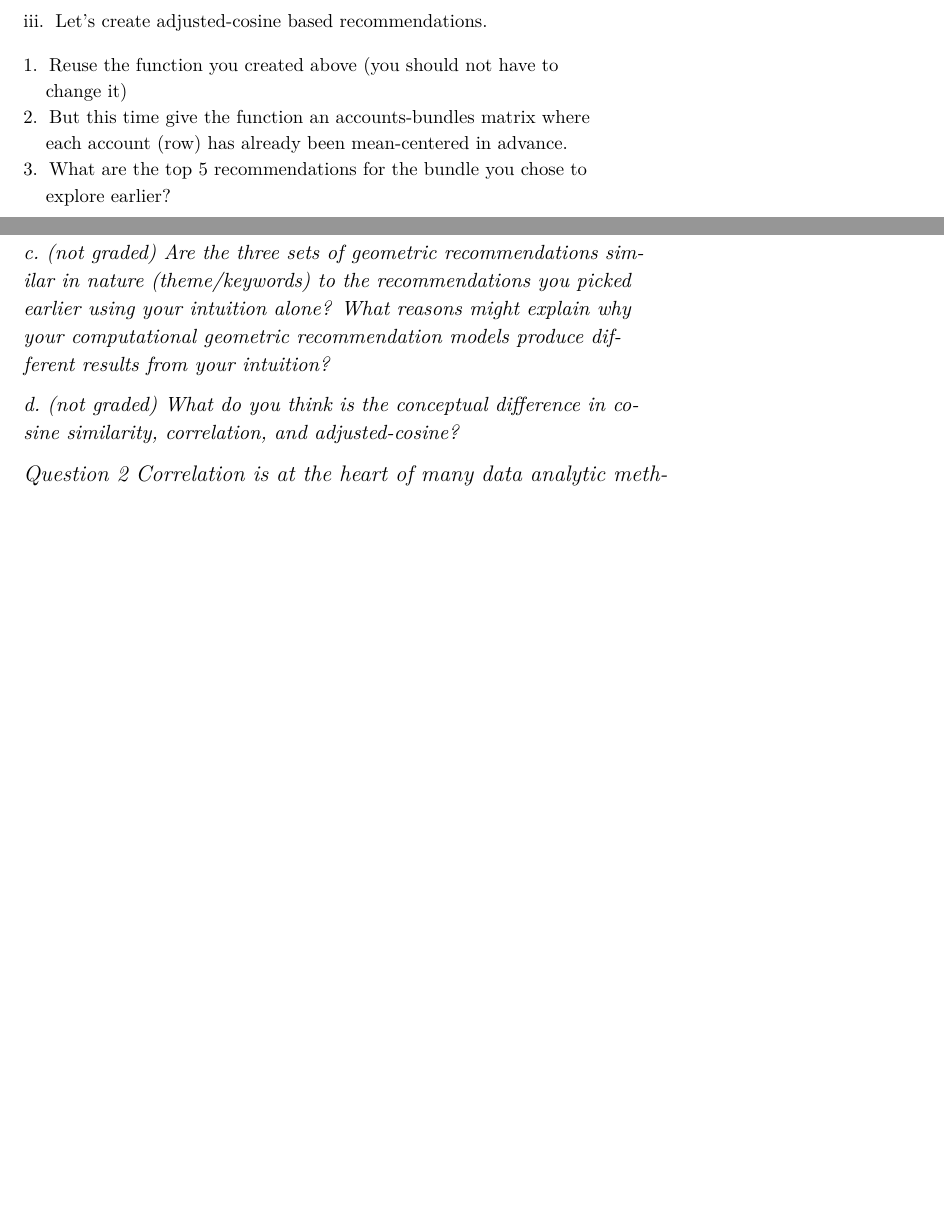
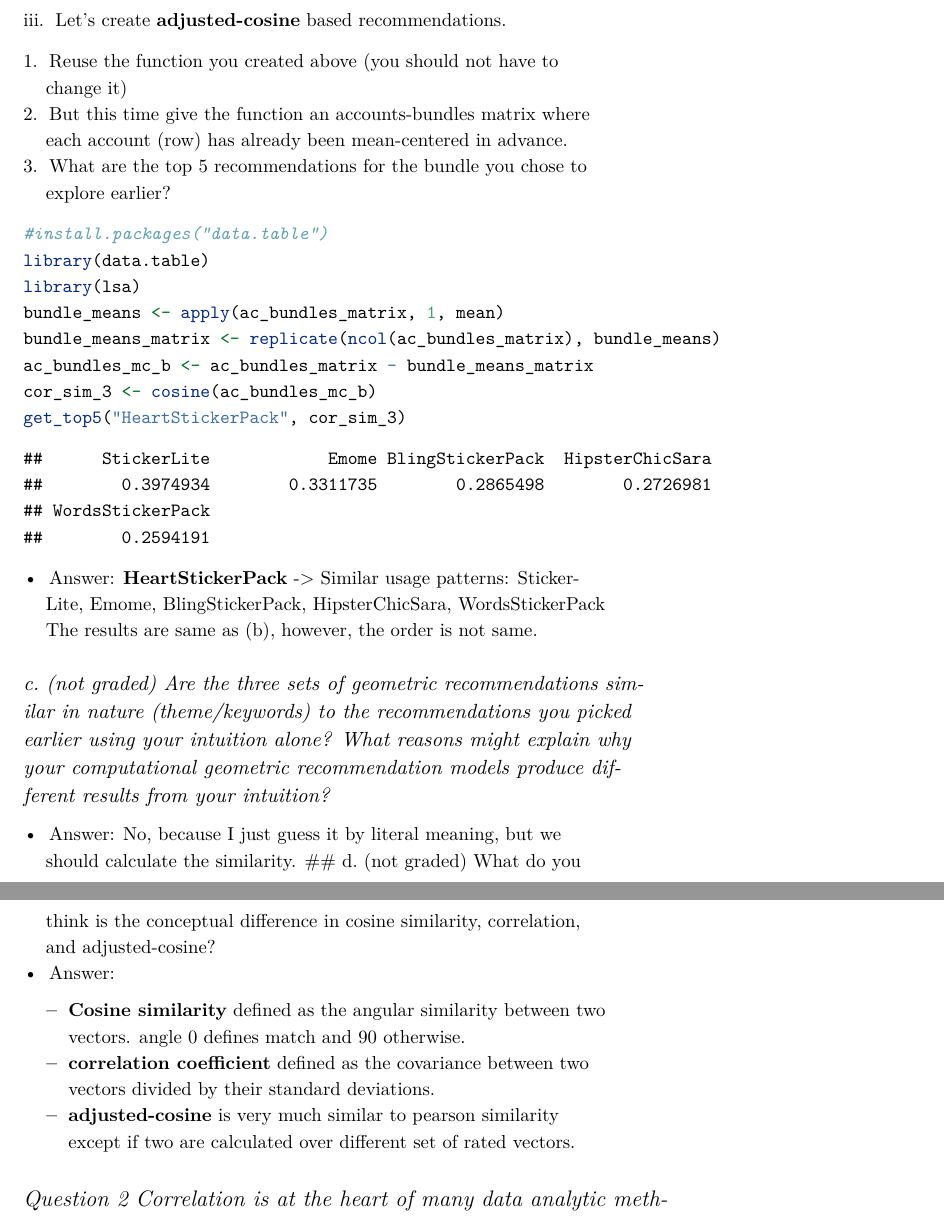
Before and after one commit to wwweiwei/Business-Analytics-Using-Computational-Statistics, an R Markdown document (HW8/HW8.Rmd): two parts of pages 2 and 3 of 4 before the commit and two parts of pages 3 and 4 of 5 after it, joined at a grey line, cut so that both start at the same text, the shorter picture padded with empty space. The pictures show the output file HW8/HW8.pdf that the author committed with the source.

Commit message:
version 3

````diff
--- a/HW8/HW8.Rmd
+++ b/HW8/HW8.Rmd
@@ -90,4 +92,9 @@ account (row) has already been mean-centered in advance.
 3. What are the top 5 recommendations for the bundle you chose to explore earlier?
 
 ```{r }
+#install.packages("data.table")
+library(data.table)
+library(lsa)
 bundle_means <- apply(ac_bundles_matrix, 1, mean)
+bundle_means_matrix <- replicate(ncol(ac_bundles_matrix), bundle_means)
+ac_bundles_mc_b <- ac_bundles_matrix - bundle_means_matrix
@@ -104,9 +102,17 @@ cor_sim_3 <- cosine(ac_bundles_mc_b)
 get_top5("HeartStickerPack", cor_sim_3)
 ```
 
+- Answer: **HeartStickerPack** <br>
+-> Similar usage patterns: StickerLite, Emome, BlingStickerPack, HipsterChicSara, WordsStickerPack<br>
+The results are same as (b), however, the order is not same.<br>
+
 ## c. (not graded) Are the three sets of geometric recommendations similar in nature (theme/keywords) to the recommendations you picked earlier using your intuition alone? What reasons might explain why your computational geometric recommendation models produce different results from your intuition?
+- Answer: No, because I just guess it by literal meaning, but we should calculate the similarity.
 ## d. (not graded) What do you think is the conceptual difference in cosine similarity, correlation, and adjusted-cosine?
-
+- Answer: <br>
+  - **Cosine similarity** defined as the angular similarity between two vectors. angle 0 defines match and 90 otherwise. <br>
+  - **correlation coefficient** defined as the covariance between two vectors divided by their standard deviations. <br>
+  - **adjusted-cosine** is very much similar to pearson similarity except if two are calculated over different set of rated vectors.
 
 # Question 2 Correlation is at the heart of many data analytic methods so let’s explore it further.
 
````
Also changed, not shown: HW8/HW8.pdf, HW8/HW8.Rmd (11 more changed lines).
